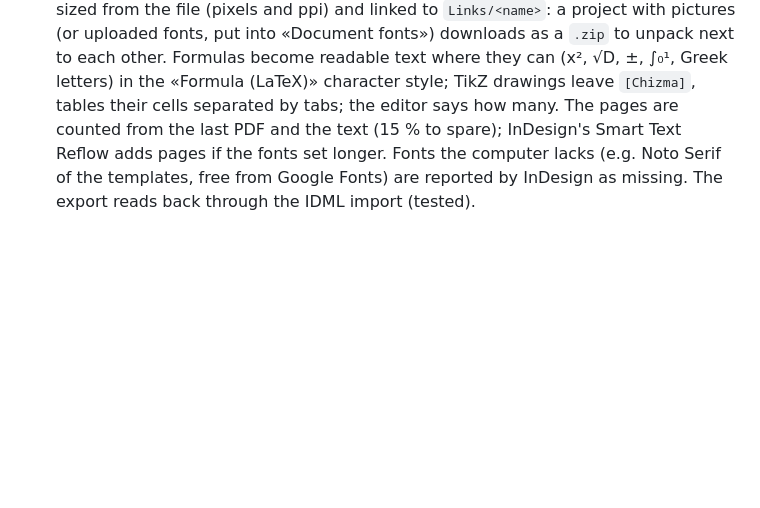
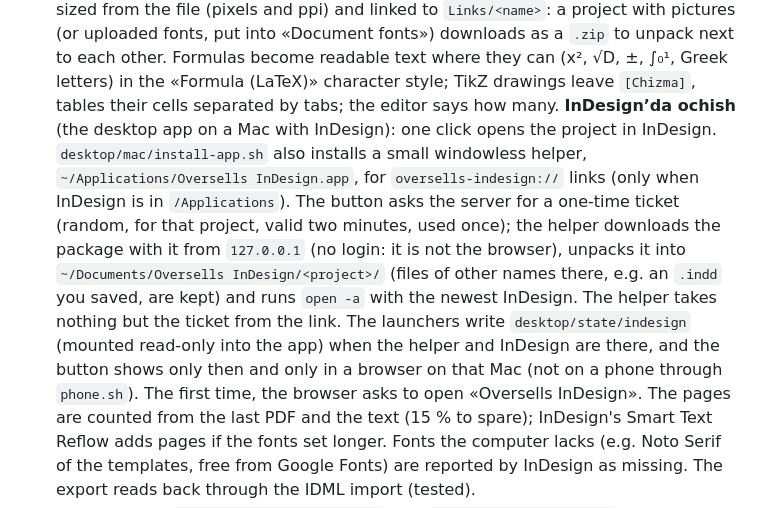
Before and after one commit to toshpolatovbehruz749-blip/Oversells, a Markdown page: README.md, the part around the change. Rendered like a GitHub page; blank space fills up the shorter version.

Commit message:
Docs: open in InDesign from the desktop app
Co-Authored-By: Claude Opus 5.5 <noreply@anthropic.com>

```diff
--- a/README.md
+++ b/README.md
@@ -590,6 +590,20 @@ panel next to the code (it stays usable) with:
   Formulas become readable text where they can (x², √D, ±, ∫₀¹, Greek
   letters) in the «Formula (LaTeX)» character style; TikZ drawings leave
   `[Chizma]`, tables their cells separated by tabs; the editor says how many.
+  **InDesignʼda ochish** (the desktop app on a Mac with InDesign): one click
+  opens the project in InDesign. `desktop/mac/install-app.sh` also installs a
+  small windowless helper, `~/Applications/Oversells InDesign.app`, for
+  `oversells-indesign://` links (only when InDesign is in `/Applications`).
+  The button asks the server for a one-time ticket (random, for that
+  project, valid two minutes, used once); the helper downloads the package
+  with it from `127.0.0.1` (no login: it is not the browser), unpacks it into
+  `~/Documents/Oversells InDesign/<project>/` (files of other names there,
+  e.g. an `.indd` you saved, are kept) and runs `open -a` with the newest
+  InDesign. The helper takes nothing but the ticket from the link. The
+  launchers write `desktop/state/indesign` (mounted read-only into the app)
+  when the helper and InDesign are there, and the button shows only then and
+  only in a browser on that Mac (not on a phone through `phone.sh`). The
+  first time, the browser asks to open «Oversells InDesign».
   The pages are counted from the last PDF and the text (15 % to spare);
   InDesign's Smart Text Reflow adds pages if the fonts set longer. Fonts the
   computer lacks (e.g. Noto Serif of the templates, free from Google Fonts)
```
Also changed, not shown: PLAN.md (+1 -0 lines).
